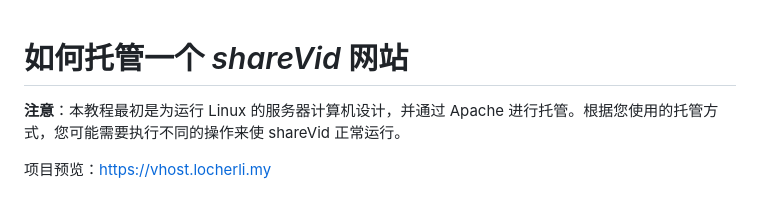
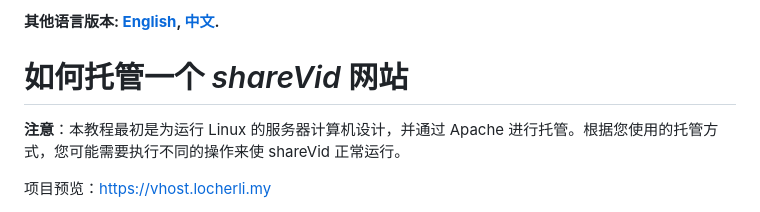
Before and after one commit to locherli/ShareVid, a Markdown page: README_zh.md, the part around the change. Rendered like a GitHub page.

```diff
--- a/README_zh.md
+++ b/README_zh.md
@@ -1,3 +1,5 @@
+**其他语言版本: [English](README.md), [中文](README_zh.md).**
+
 # 如何托管一个 *shareVid* 网站
 **注意**：本教程最初是为运行 Linux 的服务器计算机设计，并通过 Apache 进行托管。根据您使用的托管方式，您可能需要执行不同的操作来使 shareVid 正常运行。
 
```
